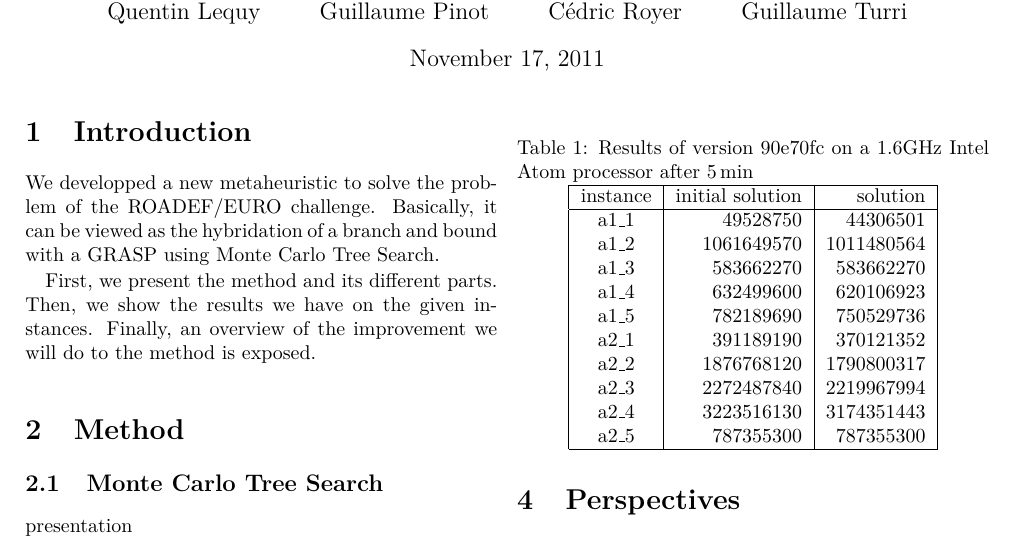
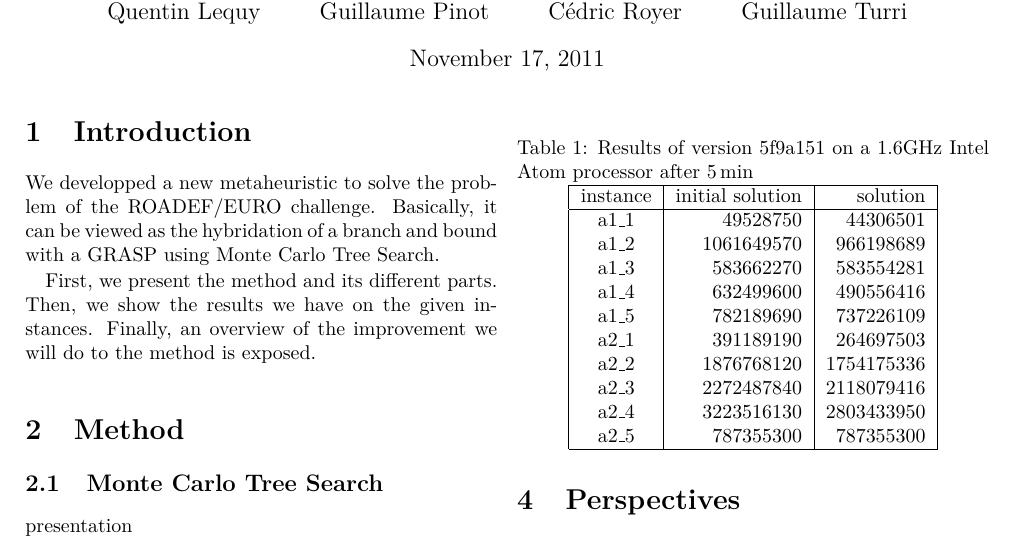
Before and after one commit to gturri/roadef2012, a LaTeX document (tex/S32-qualification-abstract.tex): part of the page, cut so that both start at the same text. Compiled offline with pdfLaTeX.

Commit message:
maj des resultats par rapport a l'amelioration du glouton (hey, ca rox!)

```diff
--- a/tex/S32-qualification-abstract.tex
+++ b/tex/S32-qualification-abstract.tex
@@ -67,21 +67,21 @@ tab~\ref{tab:results}.
 \begin{table}
   \centering
   \label{tab:results}
-  \caption{Results of version 90e70fc on a 1.6GHz Intel Atom processor
+  \caption{Results of version 5f9a151 on a 1.6GHz Intel Atom processor
     after 5\,min}
   \begin{tabular}{|c|r|r|}
     \hline
     instance & initial solution & solution\\
     \hline
     a1\_1 &   49528750 &   44306501\\
-    a1\_2 & 1061649570 & 1011480564\\
-    a1\_3 &  583662270 &  583662270\\
-    a1\_4 &  632499600 &  620106923\\
-    a1\_5 &  782189690 &  750529736\\
-    a2\_1 &  391189190 &  370121352\\
-    a2\_2 & 1876768120 & 1790800317\\
-    a2\_3 & 2272487840 & 2219967994\\
-    a2\_4 & 3223516130 & 3174351443\\
+    a1\_2 & 1061649570 &  966198689\\
+    a1\_3 &  583662270 &  583554281\\
+    a1\_4 &  632499600 &  490556416\\
+    a1\_5 &  782189690 &  737226109\\
+    a2\_1 &  391189190 &  264697503\\
+    a2\_2 & 1876768120 & 1754175336\\
+    a2\_3 & 2272487840 & 2118079416\\
+    a2\_4 & 3223516130 & 2803433950\\
     a2\_5 &  787355300 &  787355300\\
     \hline
   \end{tabular}
```
